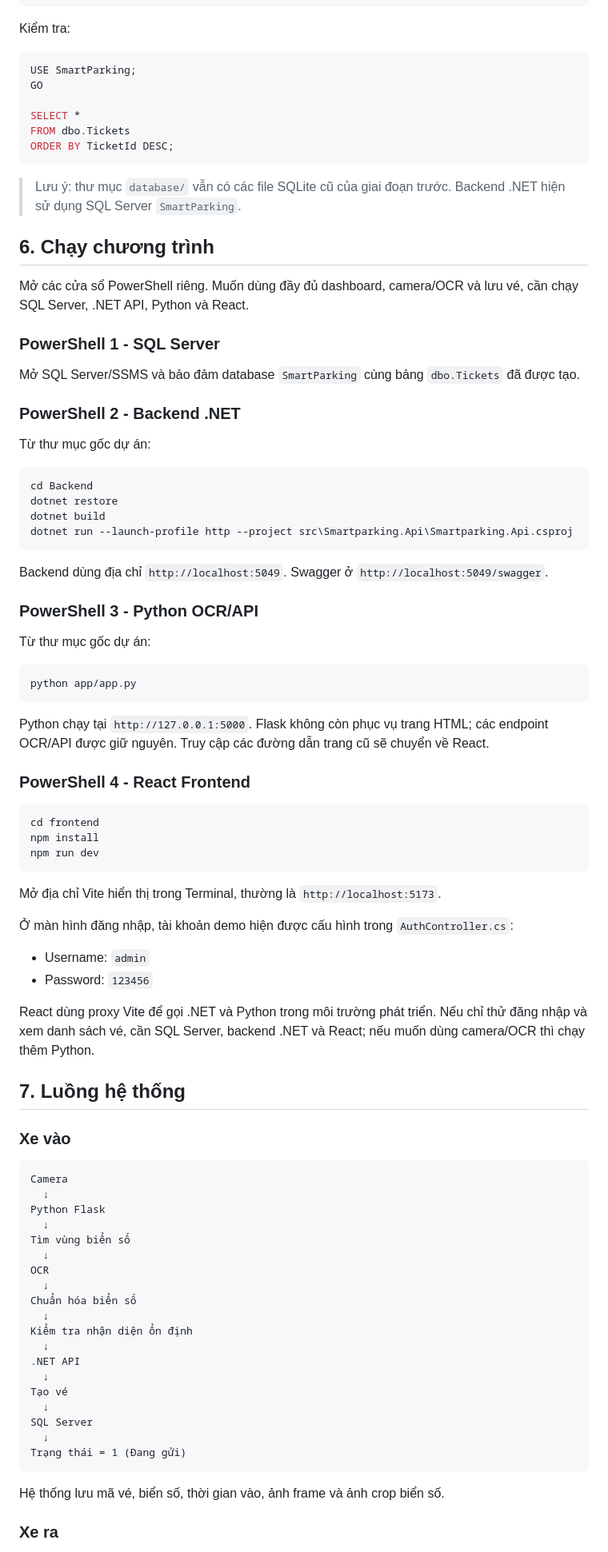
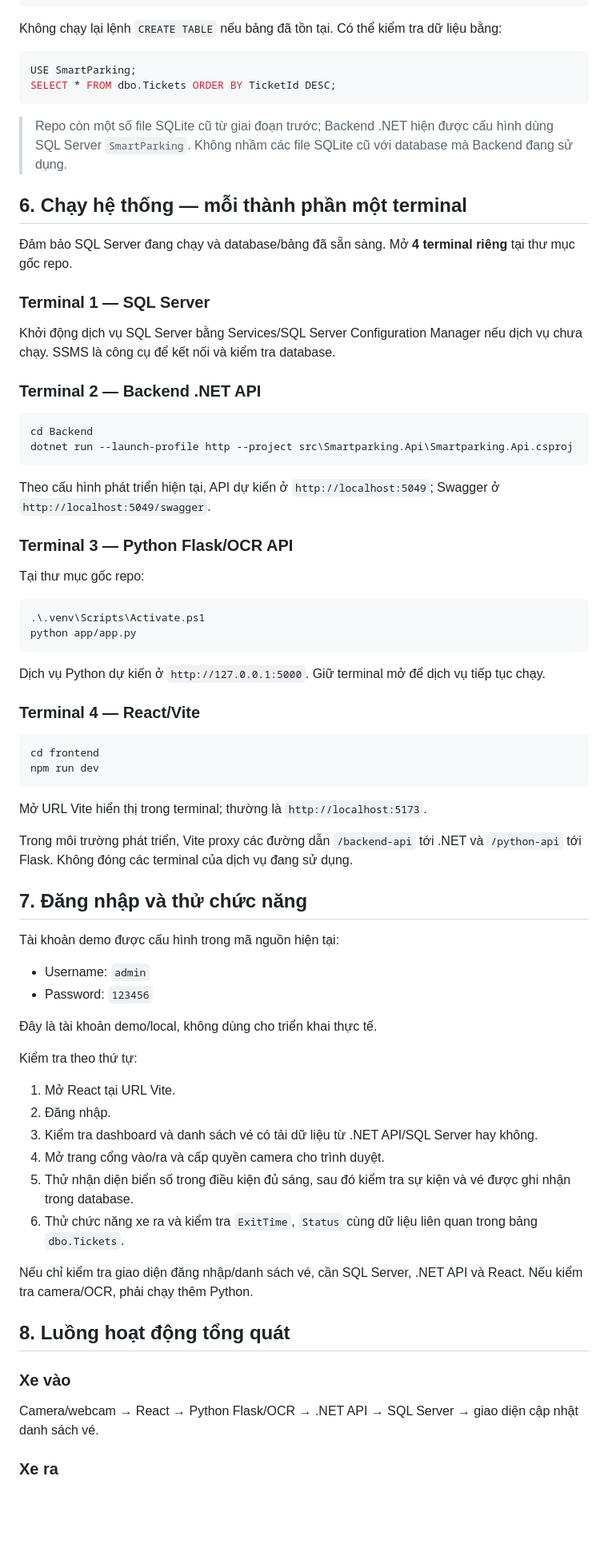
Before and after one commit to khoideptrai1410-wq/DEV-SMARTPARKING, a Markdown page: README.md, the part around one of its changes. Shown at 80% size. Drawn GitHub-style; blank space fills up the shorter version.

````diff
--- a/README.md
+++ b/README.md
@@ -190,93 +148,79 @@ CREATE TABLE dbo.Tickets
 GO
 ```
 
-Kiểm tra:
+Không chạy lại lệnh `CREATE TABLE` nếu bảng đã tồn tại. Có thể kiểm tra dữ liệu bằng:
 
 ```sql
 USE SmartParking;
-GO
-
-SELECT *
-FROM dbo.Tickets
-ORDER BY TicketId DESC;
+SELECT * FROM dbo.Tickets ORDER BY TicketId DESC;
 ```
 
-> Lưu ý: thư mục `database/` vẫn có các file SQLite cũ của giai đoạn trước. Backend .NET hiện sử dụng SQL Server `SmartParking`.
+> Repo còn một số file SQLite cũ từ giai đoạn trước; Backend .NET hiện được cấu hình dùng SQL Server `SmartParking`. Không nhầm các file SQLite cũ với database mà Backend đang sử dụng.
 
-## 6. Chạy chương trình
+## 6. Chạy hệ thống — mỗi thành phần một terminal
 
-Mở các cửa sổ PowerShell riêng. Muốn dùng đầy đủ dashboard, camera/OCR và lưu vé, cần chạy SQL Server, .NET API, Python và React.
+Đảm bảo SQL Server đang chạy và database/bảng đã sẵn sàng. Mở **4 terminal riêng** tại thư mục gốc repo.
 
-### PowerShell 1 - SQL Server
+### Terminal 1 — SQL Server
 
-Mở SQL Server/SSMS và bảo đảm database `SmartParking` cùng bảng `dbo.Tickets` đã được tạo.
+Khởi động dịch vụ SQL Server bằng Services/SQL Server Configuration Manager nếu dịch vụ chưa chạy. SSMS là công cụ để kết nối và kiểm tra database.
 
-### PowerShell 2 - Backend .NET
-
-Từ thư mục gốc dự án:
+### Terminal 2 — Backend .NET API
 
 ```powershell
 cd Backend
-dotnet restore
-dotnet build
 dotnet run --launch-profile http --project src\Smartparking.Api\Smartparking.Api.csproj
 ```
 
-Backend dùng địa chỉ `http://localhost:5049`. Swagger ở `http://localhost:5049/swagger`.
+Theo cấu hình phát triển hiện tại, API dự kiến ở `http://localhost:5049`; Swagger ở `http://localhost:5049/swagger`.
 
-### PowerShell 3 - Python OCR/API
+### Terminal 3 — Python Flask/OCR API
 
-Từ thư mục gốc dự án:
+Tại thư mục gốc repo:
 
 ```powershell
+.\.venv\Scripts\Activate.ps1
 python app/app.py
 ```
 
-Python chạy tại `http://127.0.0.1:5000`. Flask không còn phục vụ trang HTML; các endpoint OCR/API được giữ nguyên. Truy cập các đường dẫn trang cũ sẽ chuyển về React.
+Dịch vụ Python dự kiến ở `http://127.0.0.1:5000`. Giữ terminal mở để dịch vụ tiếp tục chạy.
 
-### PowerShell 4 - React Frontend
+### Terminal 4 — React/Vite
 
 ```powershell
 cd frontend
-npm install
 npm run dev
 ```
 
-Mở địa chỉ Vite hiển thị trong Terminal, thường là `http://localhost:5173`.
+Mở URL Vite hiển thị trong terminal; thường là `http://localhost:5173`.
 
-Ở màn hình đăng nhập, tài khoản demo hiện được cấu hình trong `AuthController.cs`:
+Trong môi trường phát triển, Vite proxy các đường dẫn `/backend-api` tới .NET và `/python-api` tới Flask. Không đóng các terminal của dịch vụ đang sử dụng.
+
+## 7. Đăng nhập và thử chức năng
+
+Tài khoản demo được cấu hình trong mã nguồn hiện tại:
+
 - Username: `admin`
 - Password: `123456`
 
-React dùng proxy Vite để gọi .NET và Python trong môi trường phát triển. Nếu chỉ thử đăng nhập và xem danh sách vé, cần SQL Server, backend .NET và React; nếu muốn dùng camera/OCR thì chạy thêm Python.
+Đây là tài khoản demo/local, không dùng cho triển khai thực tế.
 
-## 7. Luồng hệ thống
+Kiểm tra theo thứ tự:
+
+1. Mở React tại URL Vite.
+2. Đăng nhập.
+3. Kiểm tra dashboard và danh sách vé có tải dữ liệu từ .NET API/SQL Server hay không.
+4. Mở trang cổng vào/ra và cấp quyền camera cho trình duyệt.
+5. Thử nhận diện biển số trong điều kiện đủ sáng, sau đó kiểm tra sự kiện và vé được ghi nhận trong database.
+6. Thử chức năng xe ra và kiểm tra `ExitTime`, `Status` cùng dữ liệu liên quan trong bảng `dbo.Tickets`.
+
+Nếu chỉ kiểm tra giao diện đăng nhập/danh sách vé, cần SQL Server, .NET API và React. Nếu kiểm tra camera/OCR, phải chạy thêm Python.
+
+## 8. Luồng hoạt động tổng quát
 
 ### Xe vào
 
-```
-Camera
-  ↓
-Python Flask
-  ↓
-Tìm vùng biển số
-  ↓
-OCR
-  ↓
-Chuẩn hóa biển số
-  ↓
-Kiểm tra nhận diện ổn định
-  ↓
-.NET API
-  ↓
-Tạo vé
-  ↓
-SQL Server
-  ↓
-Trạng thái = 1 (Đang gửi)
-```
-
-Hệ thống lưu mã vé, biển số, thời gian vào, ảnh frame và ảnh crop biển số.
+Camera/webcam → React → Python Flask/OCR → .NET API → SQL Server → giao diện cập nhật danh sách vé.
 
 ### Xe ra
 
````
Also changed, not shown: other parts of README.md (+119 -240 lines).
